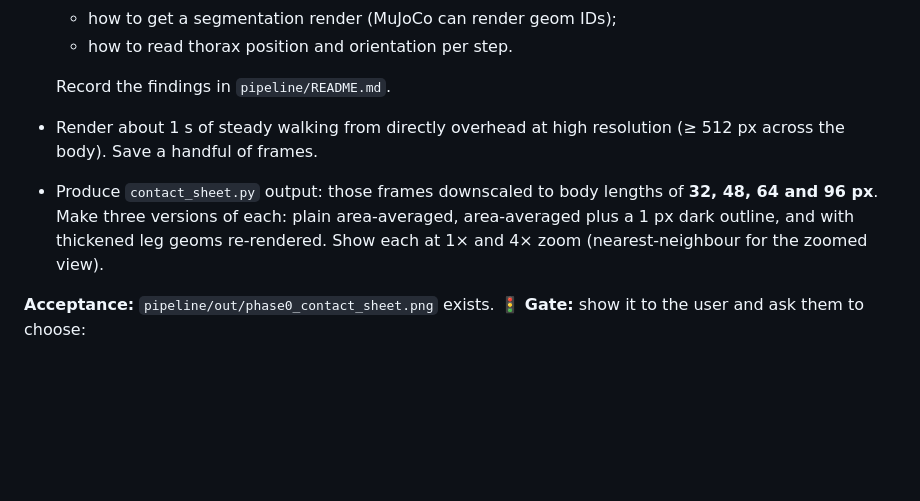
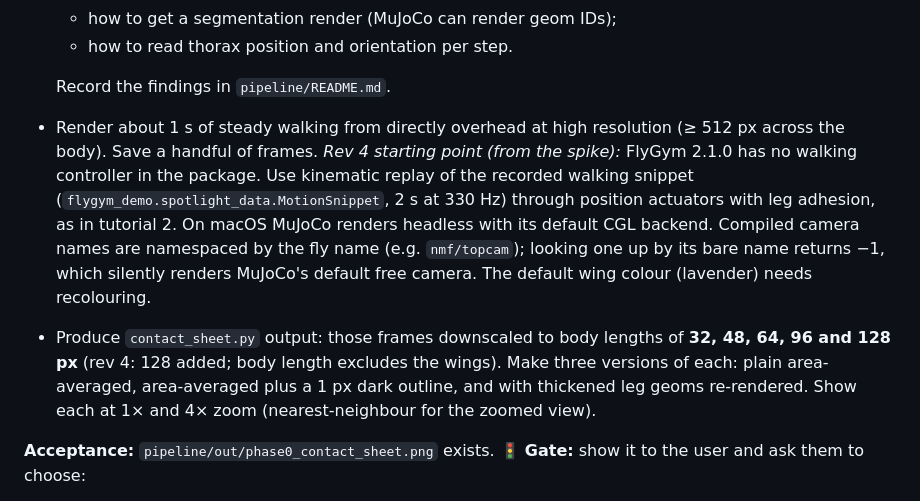
Before and after one commit to sungsushi/browserfly, a Markdown page: PLAN.md, the part around one of its changes. Drawn GitHub-style; blank space fills up the shorter version.

```diff
--- a/PLAN.md
+++ b/PLAN.md
@@ -421,7 +439,8 @@ Swarm.debug() → { flies: FlyState[], cursor, bounds, fps }   // read-only snap
 
   Record the findings in `pipeline/README.md`.
 - Render about 1 s of steady walking from directly overhead at high resolution (≥ 512 px across the body). Save a handful of frames.
-- Produce `contact_sheet.py` output: those frames downscaled to body lengths of **32, 48, 64 and 96 px**. Make three versions of each: plain area-averaged, area-averaged plus a 1 px dark outline, and with thickened leg geoms re-rendered. Show each at 1× and 4× zoom (nearest-neighbour for the zoomed view).
+  *Rev 4 starting point (from the spike):* FlyGym 2.1.0 has no walking controller in the package. Use kinematic replay of the recorded walking snippet (`flygym_demo.spotlight_data.MotionSnippet`, 2 s at 330 Hz) through position actuators with leg adhesion, as in tutorial 2. On macOS MuJoCo renders headless with its default CGL backend. Compiled camera names are namespaced by the fly name (e.g. `nmf/topcam`); looking one up by its bare name returns −1, which silently renders MuJoCo's default free camera. The default wing colour (lavender) needs recolouring.
+- Produce `contact_sheet.py` output: those frames downscaled to body lengths of **32, 48, 64, 96 and 128 px** (rev 4: 128 added; body length excludes the wings). Make three versions of each: plain area-averaged, area-averaged plus a 1 px dark outline, and with thickened leg geoms re-rendered. Show each at 1× and 4× zoom (nearest-neighbour for the zoomed view).
 
 **Acceptance:** `pipeline/out/phase0_contact_sheet.png` exists. 🚦 **Gate:** show it to the user and ask them to choose:
 - (a) proceed with 3D sprites at size X with treatment Y;
```
Also changed, not shown: other parts of PLAN.md (+29 -10 lines).
